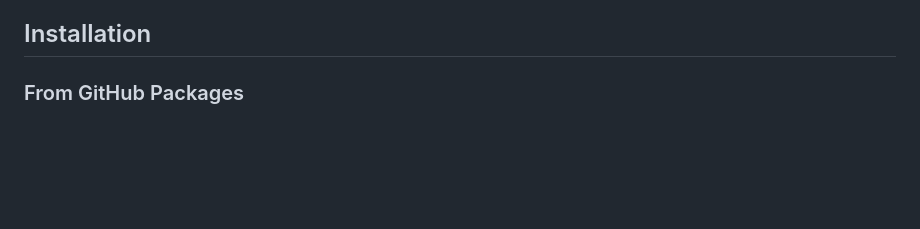
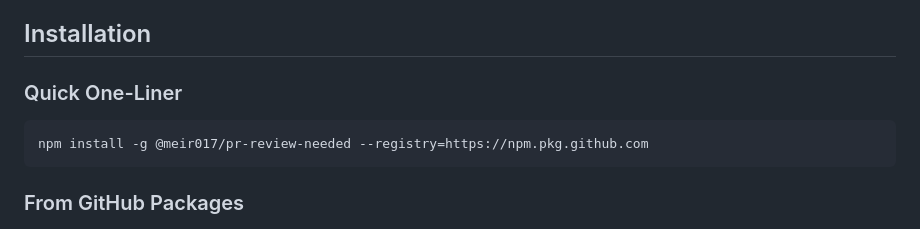
Before and after one commit to Meir017/ado-pr-review-needed, a Markdown page: README.md, the part around the change. Drawn GitHub-style; blank space fills up the shorter version.

Commit message:
docs: add one-liner install command
Co-authored-by: Copilot <223556219+Copilot@users.noreply.github.com>

````diff
--- a/README.md
+++ b/README.md
@@ -24,6 +24,12 @@ A PR is considered **"needing review"** when:
 - (Optional) **Microsoft Graph** access — for resolving team members from org hierarchy
 
 ## Installation
+
+### Quick One-Liner
+
+```bash
+npm install -g @meir017/pr-review-needed --registry=https://npm.pkg.github.com
+```
 
 ### From GitHub Packages
 
````
